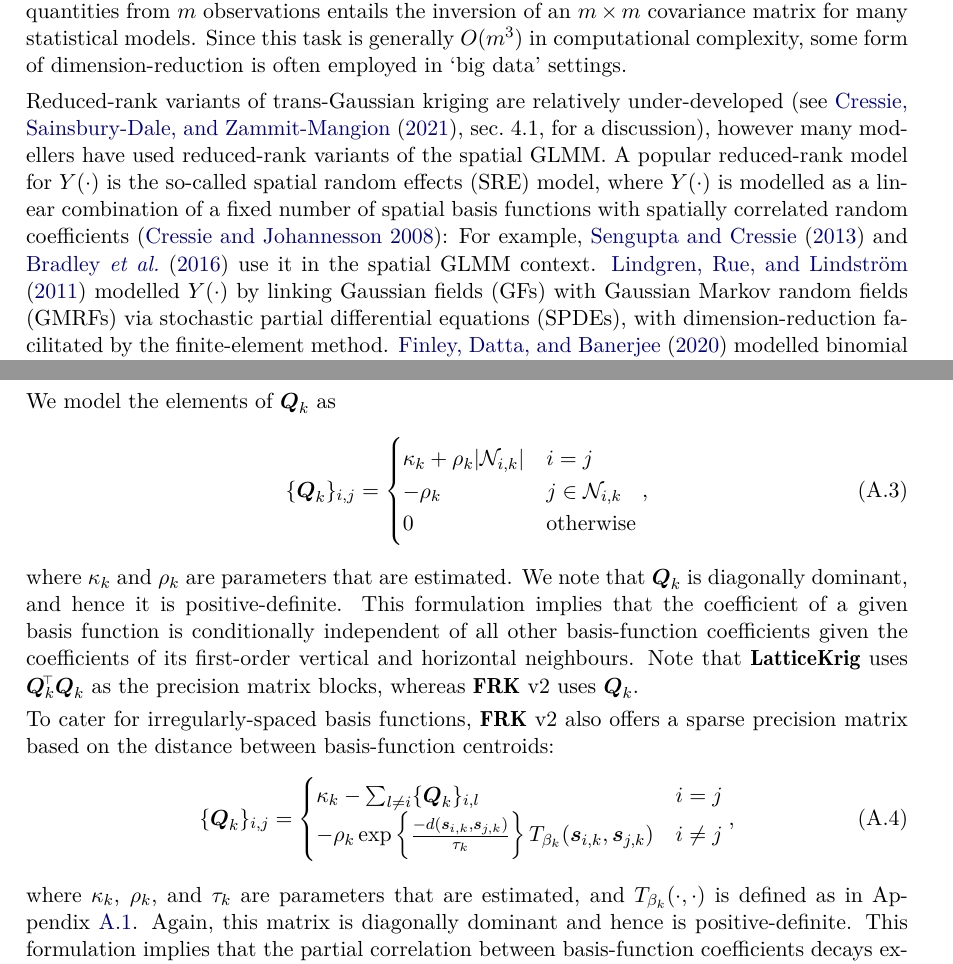
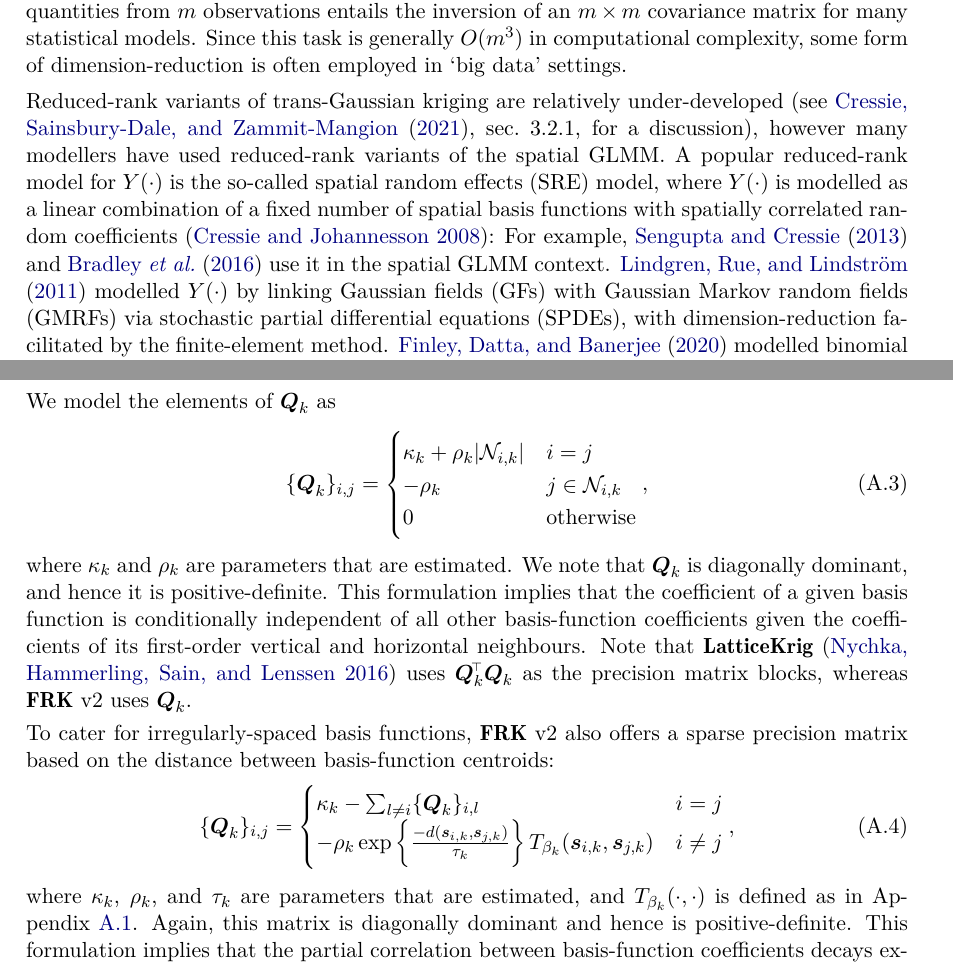
Before and after one commit to MattSainsbury-Dale/FRKv2_src, a LaTeX document (TeX/FRKv2.tex): two parts of pages 2 and 43 of 46, joined at a grey line, cut so that both start at the same text. Compiled offline with pdfLaTeX.

Commit message:
Small edits

```diff
--- a/TeX/FRKv2.tex
+++ b/TeX/FRKv2.tex
@@ -367,7 +367,7 @@ Several other approaches hinge on the use of a spatial version of the generalise
 
 
 
- Reduced-rank variants of trans-Gaussian kriging are relatively under-developed (see \cite{Cressie_2021_review_spatial-basis-function_models}, sec.~4.1, for a discussion), however many modellers have used reduced-rank variants of the spatial GLMM.
+ Reduced-rank variants of trans-Gaussian kriging are relatively under-developed (see \cite{Cressie_2021_review_spatial-basis-function_models}, sec.~3.2.1, for a discussion), however many modellers have used reduced-rank variants of the spatial GLMM.
   A popular reduced-rank model for $Y(\cdot)$ is the so-called spatial random effects (SRE) model, where $Y(\cdot)$ is modelled as a linear combination of a fixed number of spatial basis functions with spatially correlated random coefficients \citep{Cressie_Johannesson_2008_FRK}: For example, \cite{Sengupta_Cressie_2013_spatial_GLMM_FRK} and \citet{Bradley_2016_Bayesian_spatial_COS_lattice_data} use it in the spatial GLMM context.
 %  They obtained parameter estimates using a Laplace approximation in an expectation maximisation (EM) algorithm, and the empirical predictive distribution was generated using an MCMC algorithm.
 % A latent SRE model was also employed by \citet{Bradley_2016_Bayesian_spatial_COS_lattice_data} to facilitate spatial change-of-support for count-valued survey data. % (in particular, up-scaling to larger target supports).
@@ -2288,7 +2288,7 @@ where $\kappa_k$ and $\rho_k$ are parameters that are estimated.
 We note that $\vec{Q}_k$ is diagonally dominant, and hence it is positive-definite.
  This formulation implies that the coefficient of a given basis function is conditionally independent of all other basis-function coefficients given the coefficients of its first-order vertical and horizontal neighbours.
 % Note that \cite{Leroux_2000_two_parameter_autoregressive_model} used a model that is closely related to (\ref{eqn:Q_k}), and that \pkg{LatticeKrig} uses $\vec{Q}_k^\tp\vec{Q}_k$ as the precision matrix blocks, whereas \pkg{FRK} v2 uses $\vec{Q}_k$.
-Note that \pkg{LatticeKrig} uses $\vec{Q}_k^\tp\vec{Q}_k$ as the precision matrix blocks, whereas \pkg{FRK} v2 uses $\vec{Q}_k$.
+Note that \pkg{LatticeKrig} \citep{Nychka_2016_LatticeKrig} uses $\vec{Q}_k^\tp\vec{Q}_k$ as the precision matrix blocks, whereas \pkg{FRK} v2 uses $\vec{Q}_k$.
 
 
 
```
Also changed, not shown: 1 other file.
